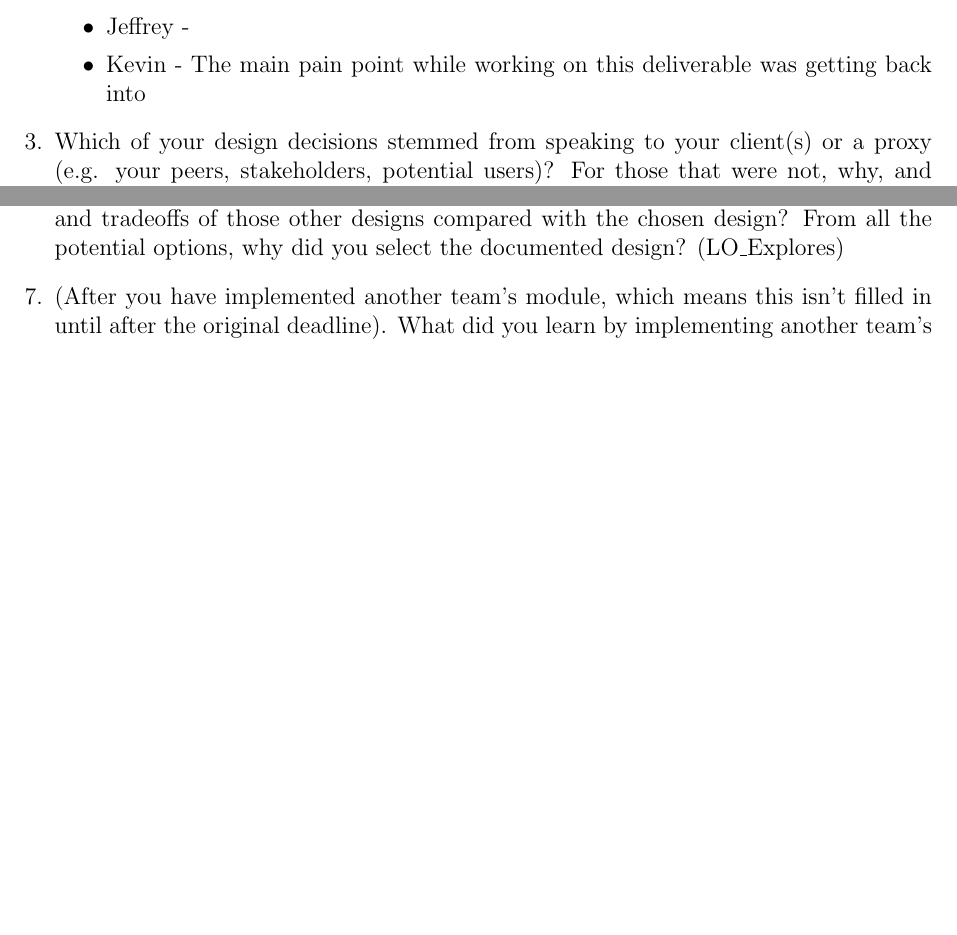
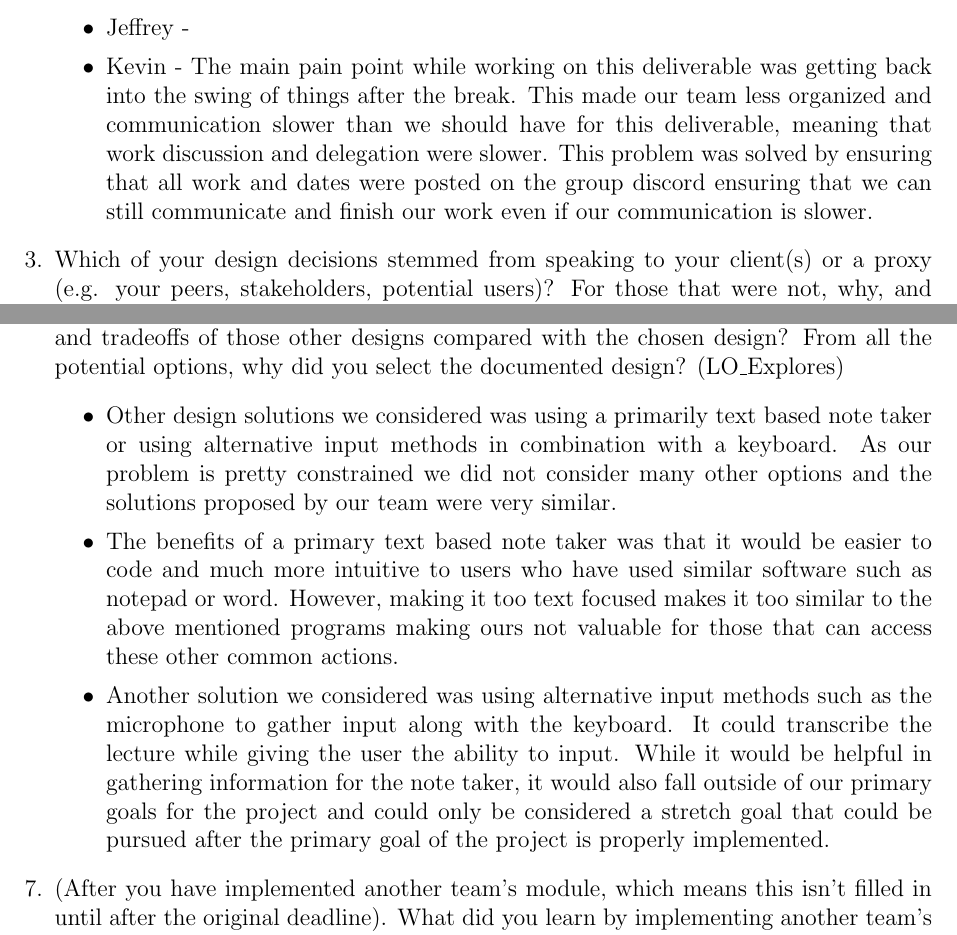
Before and after one commit to ritual-17/flow, a LaTeX document (docs/Design/SoftDetailedDes/MIS.tex): two parts of pages 37 and 38 of 39 before the commit and two parts of pages 37 and 39 of 39 after it, joined at a grey line, cut so that both start at the same text, the shorter picture padded with empty space. Compiled offline with pdfLaTeX.

Commit message:
saved the file before commiting this time

```diff
--- a/docs/Design/SoftDetailedDes/MIS.tex
+++ b/docs/Design/SoftDetailedDes/MIS.tex
@@ -1447,7 +1447,13 @@ graduate attribute of Problem Analysis and Design.
       some of the work and helping set up a meeting with the TA to discuss
       the items for the deliverable.
       \item Jeffrey -
-      \item Kevin - The main pain point while working on this deliverable was getting back into
+      \item Kevin - The main pain point while working on this deliverable was
+       getting back into the swing of things after the break. This made our
+       team less organized and communication slower than we should have for
+       this deliverable, meaning that work discussion and delegation were
+       slower. This problem was solved by ensuring that all work and dates
+       were posted on the group discord ensuring that we can still
+       communicate and finish our work even if our communication is slower.
     \end{itemize}
   \item Which of your design decisions stemmed from speaking to your client(s)
   or a proxy (e.g. your peers, stakeholders, potential users)? For those that
@@ -1507,6 +1513,15 @@ graduate attribute of Problem Analysis and Design.
   are the benefits and tradeoffs of those other designs compared with the chosen
   design?  From all the potential options, why did you select the documented design?
   (LO\_Explores)
+\begin{itemize}
+\item Other design solutions we considered was using a primarily text based
+note taker or using alternative input methods in combination with a keyboard. As our problem is pretty constrained we did not consider many other options and the solutions proposed by our team were very similar.
+
+\item The benefits of a primary text based note taker was that it would be easier to code and much more intuitive to users who have used similar software such as notepad or word. However, making it too text focused makes it too similar to the above mentioned programs making ours not valuable for those that can access these other common actions.
+
+\item Another solution we considered was using alternative input methods such as the microphone to gather input along with the keyboard. It could transcribe the lecture while giving the user the ability to input.  While it would be helpful in gathering information for the note taker, it would also fall outside of our primary goals for the project and could only be considered a stretch goal that could be pursued after the primary goal of the project is properly implemented.
+
+\end{itemize}
   \item (After you have implemented another team's module, which means this
   isn't filled in until after the original deadline). What did you learn by
   implementing another team's module? Were all the details you needed in the
```
